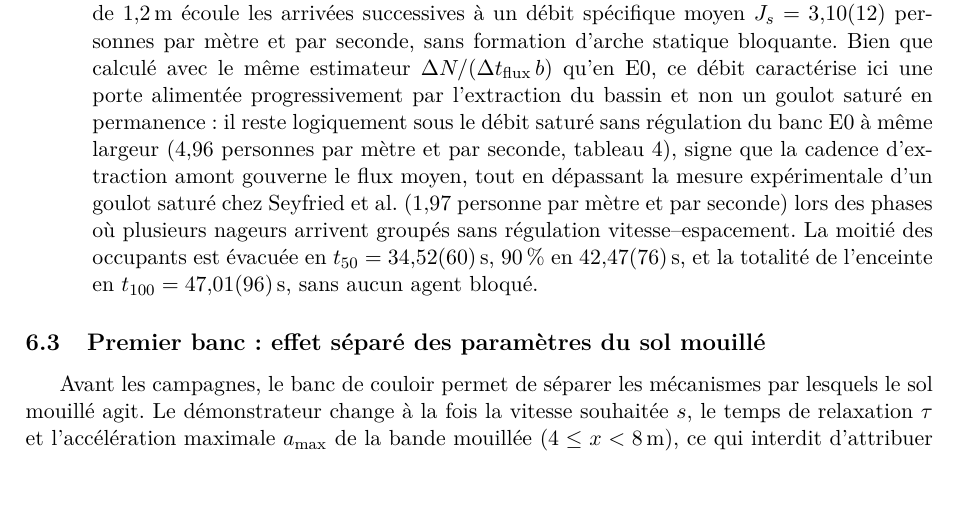
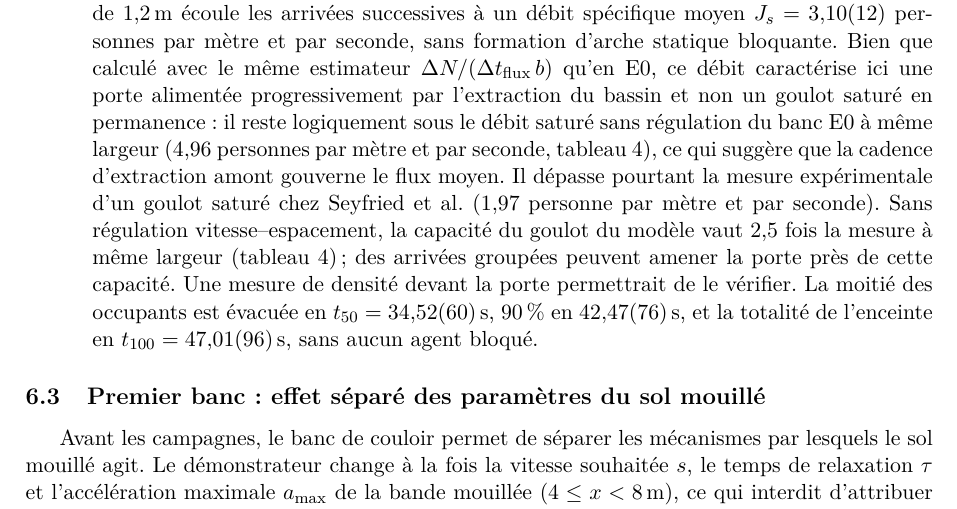
Before and after one commit to ViscoCrowd/ViscoCrowd-simulation, a LaTeX paper (report/main.tex, which reads report/sections/06-resultats.tex): part of page 12 of 16, cut so that both start at the same text, the shorter picture padded with empty space. Compiled offline with pdfLaTeX.

Commit message:
docs(rapport): presenter comme une hypothese l'explication du debit E1 (#94)
* docs(rapport): presenter comme une hypothese l'explication du debit E1

Le texte attribuait le depassement de Seyfried a des arrivees groupees, alors qu'aucune
mesure de densite devant la porte ne le montre.

* docs(rapport): expliquer le depassement par la capacite du modele

Reprend la relecture : des arrivees groupees peuvent amener la porte pres de sa capacite,
mais seule la capacite du modele, 2,5 fois la mesure sans regulation, permet de depasser
Seyfried. Les deux explications n'etaient donc pas des alternatives.

---------

Co-authored-by: shalee-pnt <shaleenalesueur@gmail.com>

```diff
--- a/report/sections/06-resultats.tex
+++ b/report/sections/06-resultats.tex
@@ -155,11 +155,13 @@ sans formation d'arche statique bloquante. Bien que calculé avec le même estim
 $\Delta N/(\Delta t_{\text{flux}}\,b)$ qu'en E0, ce débit caractérise ici une porte
 alimentée progressivement par l'extraction du bassin et non un goulot saturé en permanence :
 il reste logiquement sous le débit saturé sans régulation du banc E0 à même largeur
-(\num{4.96}~personnes par mètre et par seconde, tableau~\ref{tab:e0}), signe que la
-cadence d'extraction amont gouverne le flux moyen, tout en dépassant la mesure
+(\num{4.96}~personnes par mètre et par seconde, tableau~\ref{tab:e0}), ce qui suggère que la
+cadence d'extraction amont gouverne le flux moyen. Il dépasse pourtant la mesure
 expérimentale d'un goulot saturé chez Seyfried et al.\ (\num{1.97}~personne par mètre et
-par seconde) lors des phases où plusieurs nageurs arrivent groupés sans régulation
-vitesse--espacement.
+par seconde). Sans régulation vitesse--espacement, la capacité du goulot du modèle vaut
+\num{2.5}~fois la mesure à même largeur (tableau~\ref{tab:e0}) ; des arrivées groupées peuvent
+amener la porte près de cette capacité. Une mesure de densité devant la porte permettrait de
+le vérifier.
 La moitié des occupants est évacuée en $t_{50} = \SI{34.52 \pm 0.60}{\second}$,
 \SI{90}{\percent} en \SI{42.47 \pm 0.76}{\second}, et la totalité de l'enceinte en
 $t_{100} = \SI{47.01 \pm 0.96}{\second}$, sans aucun agent bloqué.
```
